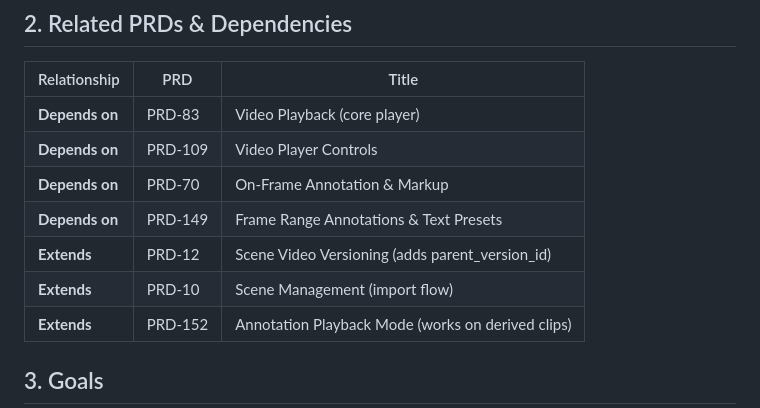
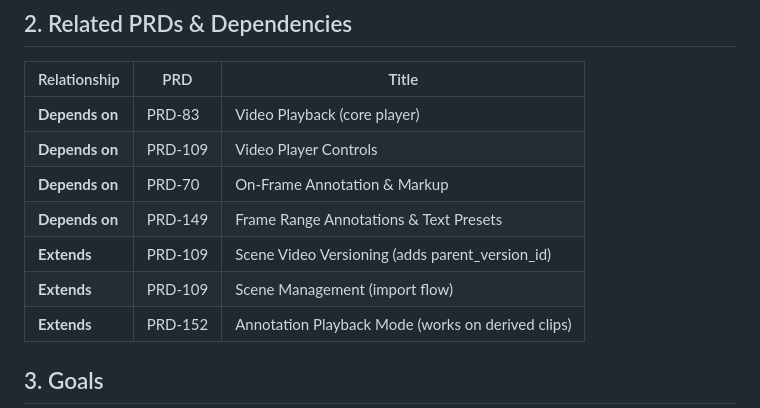
Before and after one commit to nmoagit/x121, a Markdown page: design/prds/153-prd-derived-clip-import.md, the part around the change. GitHub-like rendering.

```diff
--- a/design/prds/153-prd-derived-clip-import.md
+++ b/design/prds/153-prd-derived-clip-import.md
@@ -14,8 +14,8 @@ This PRD extends the existing clip import system with **parent-child version rel
 | **Depends on** | PRD-109 | Video Player Controls |
 | **Depends on** | PRD-70 | On-Frame Annotation & Markup |
 | **Depends on** | PRD-149 | Frame Range Annotations & Text Presets |
-| **Extends** | PRD-12 | Scene Video Versioning (adds parent_version_id) |
-| **Extends** | PRD-10 | Scene Management (import flow) |
+| **Extends** | PRD-109 | Scene Video Versioning (adds parent_version_id) |
+| **Extends** | PRD-109 | Scene Management (import flow) |
 | **Extends** | PRD-152 | Annotation Playback Mode (works on derived clips) |
 
 ## 3. Goals
```
Also changed, not shown: design/prds/146-prd-dynamic-generation-seeds.md (+2 -2 lines).
